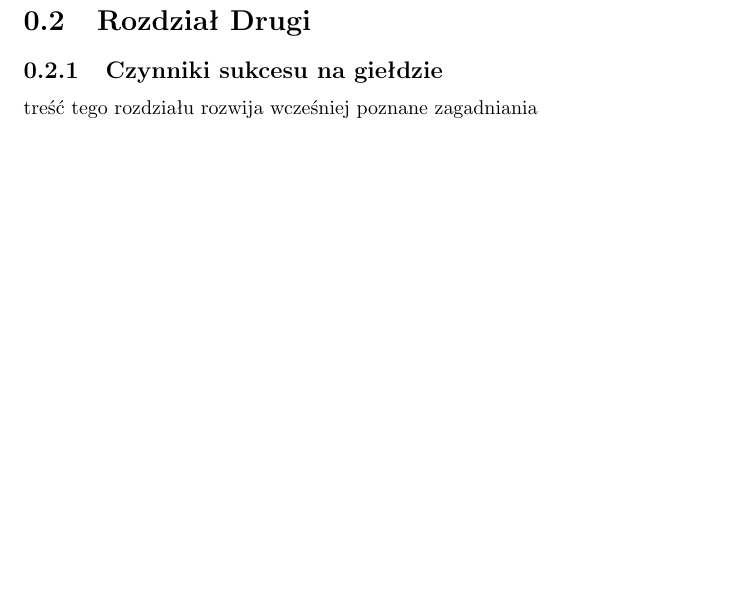
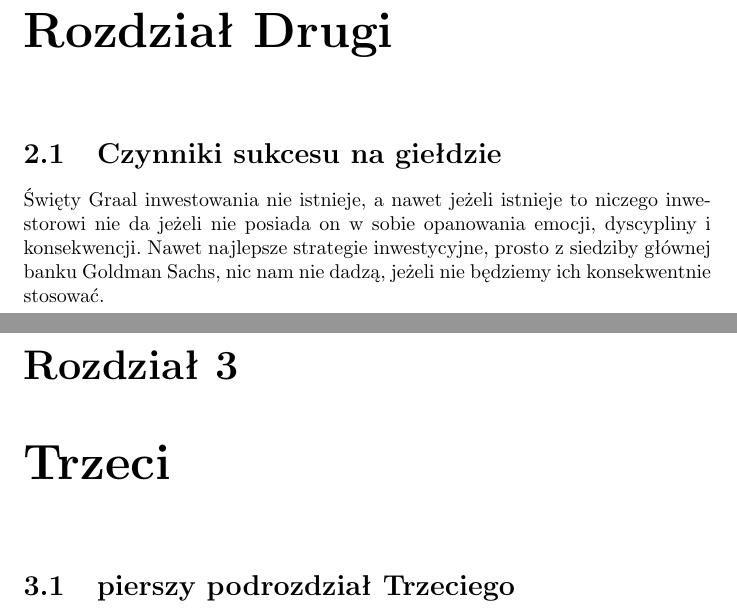
Before and after one commit to SzymonS9/srod-prog, a LaTeX document (LaTex/projekt.tex): part of page 4 of 5 before the commit and two parts of pages 4 and 5 of 6 after it, the two joined at a grey line, cut so that both start at the same text, the shorter picture padded with empty space. Compiled offline with pdfLaTeX.

Commit message:
pierwsze poprawki

```diff
--- a/LaTex/projekt.tex
+++ b/LaTex/projekt.tex
@@ -13,6 +14,8 @@ Giełda – organizowane w ustalonym miejscu i czasie spotkania handlowe, na kt
 \newpage
-\section{Rozdział Drugi}
-\subsection{Czynniki sukcesu na giełdzie}
-treść tego rozdziału rozwija wcześniej poznane zagadniania
+\chapter{Rozdział Drugi}
+\section{Czynniki sukcesu na giełdzie}
+Święty Graal inwestowania nie istnieje, a nawet jeżeli istnieje to niczego inwestorowi nie da jeżeli nie posiada on w sobie opanowania emocji, dyscypliny i konsekwencji. Nawet najlepsze strategie inwestycyjne, prosto z siedziby głównej banku Goldman Sachs, nic nam nie dadzą, jeżeli nie będziemy ich konsekwentnie stosować.
 \newpage
+\chapter{Trzeci}
+\section{pierszy podrozdział Trzeciego}
 \begin{thebibliography}{99}
```
Also changed, not shown: LaTex/projekt.pdf, LaTex/projekt.tex (7 more changed lines), 4 other files.
